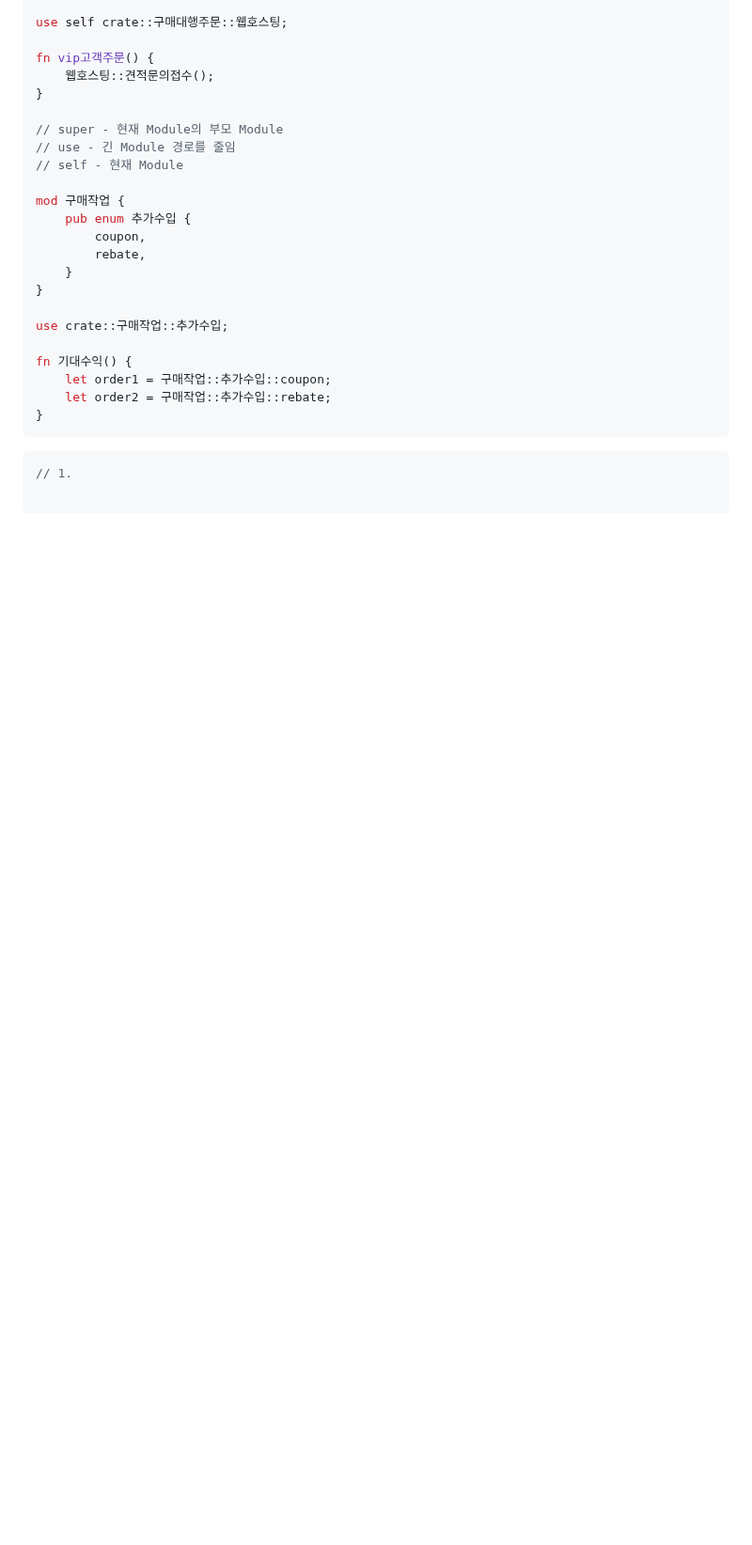
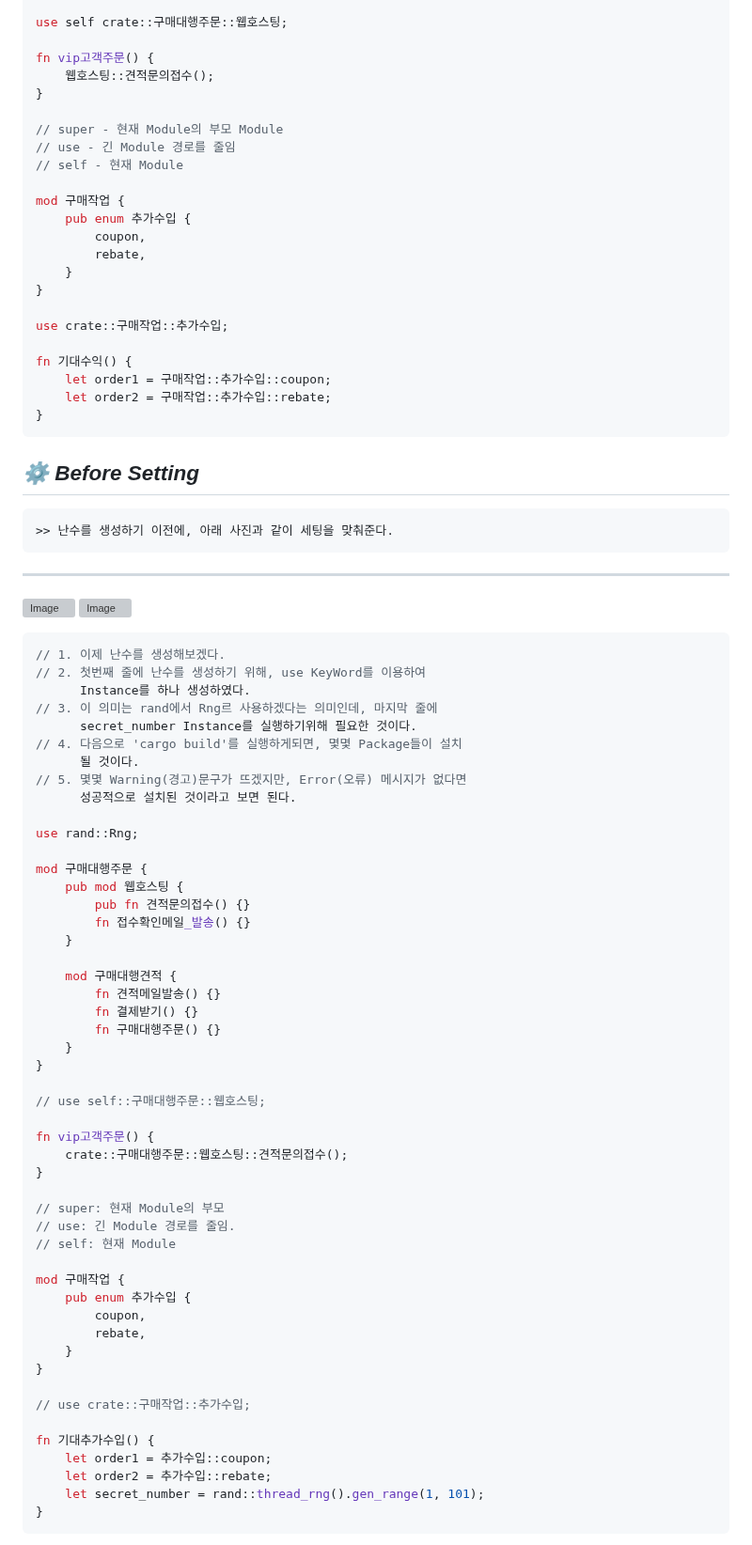
Before and after one commit to LEEJUBIN68/LEEJUBIN68, a Markdown page: Basic Rust Manual 06.md, the part around one of its changes. Shown at 94% size. Rendered like a GitHub page; blank space fills up the shorter version; grey boxes are pictures that could not be loaded.

Commit message:
Let's Study with Rust!!

````diff
--- a/Basic Rust Manual 06.md
+++ b/Basic Rust Manual 06.md
@@ -316,7 +316,65 @@ fn 기대수익() {
 }
 ```
 
+## _⚙️ Before Setting_
+
+```txt
+>> 난수를 생성하기 이전에, 아래 사진과 같이 세팅을 맞춰준다.
+```
+
+<hr>
+
+![Image](https://github.com/user-attachments/assets/c6aa2d57-67d2-4601-9112-2d23ea8bae09)
+![Image](https://github.com/user-attachments/assets/d3cfb2ce-15bf-4870-85a5-068d6f8f89ea)
+
 ```c++
-// 1.
+// 1. 이제 난수를 생성해보겠다.
+// 2. 첫번째 줄에 난수를 생성하기 위해, use KeyWord를 이용하여
+      Instance를 하나 생성하였다.
+// 3. 이 의미는 rand에서 Rng르 사용하겠다는 의미인데, 마지막 줄에
+      secret_number Instance를 실행하기위해 필요한 것이다.
+// 4. 다음으로 'cargo build'를 실행하게되면, 몇몇 Package들이 설치
+      될 것이다.
+// 5. 몇몇 Warning(경고)문구가 뜨겠지만, Error(오류) 메시지가 없다면
+      성공적으로 설치된 것이라고 보면 된다.
 
+use rand::Rng;
+
+mod 구매대행주문 {
+    pub mod 웹호스팅 {
+        pub fn 견적문의접수() {}
+        fn 접수확인메일_발송() {}
+    }
+
+    mod 구매대행견적 {
+        fn 견적메일발송() {}
+        fn 결제받기() {}
+        fn 구매대행주문() {}
+    }
+}
+
+// use self::구매대행주문::웹호스팅;
+
+fn vip고객주문() {
+    crate::구매대행주문::웹호스팅::견적문의접수();
+}
+
+// super: 현재 Module의 부모
+// use: 긴 Module 경로를 줄임.
+// self: 현재 Module
+
+mod 구매작업 {
+    pub enum 추가수입 {
+        coupon,
+        rebate,
+    }
+}
+
+// use crate::구매작업::추가수입;
+
+fn 기대추가수입() {
+    let order1 = 추가수입::coupon;
+    let order2 = 추가수입::rebate;
+    let secret_number = rand::thread_rng().gen_range(1, 101);
+}
 ```
````
Also changed, not shown: other parts of Basic Rust Manual 06.md (+134 -0 lines).
